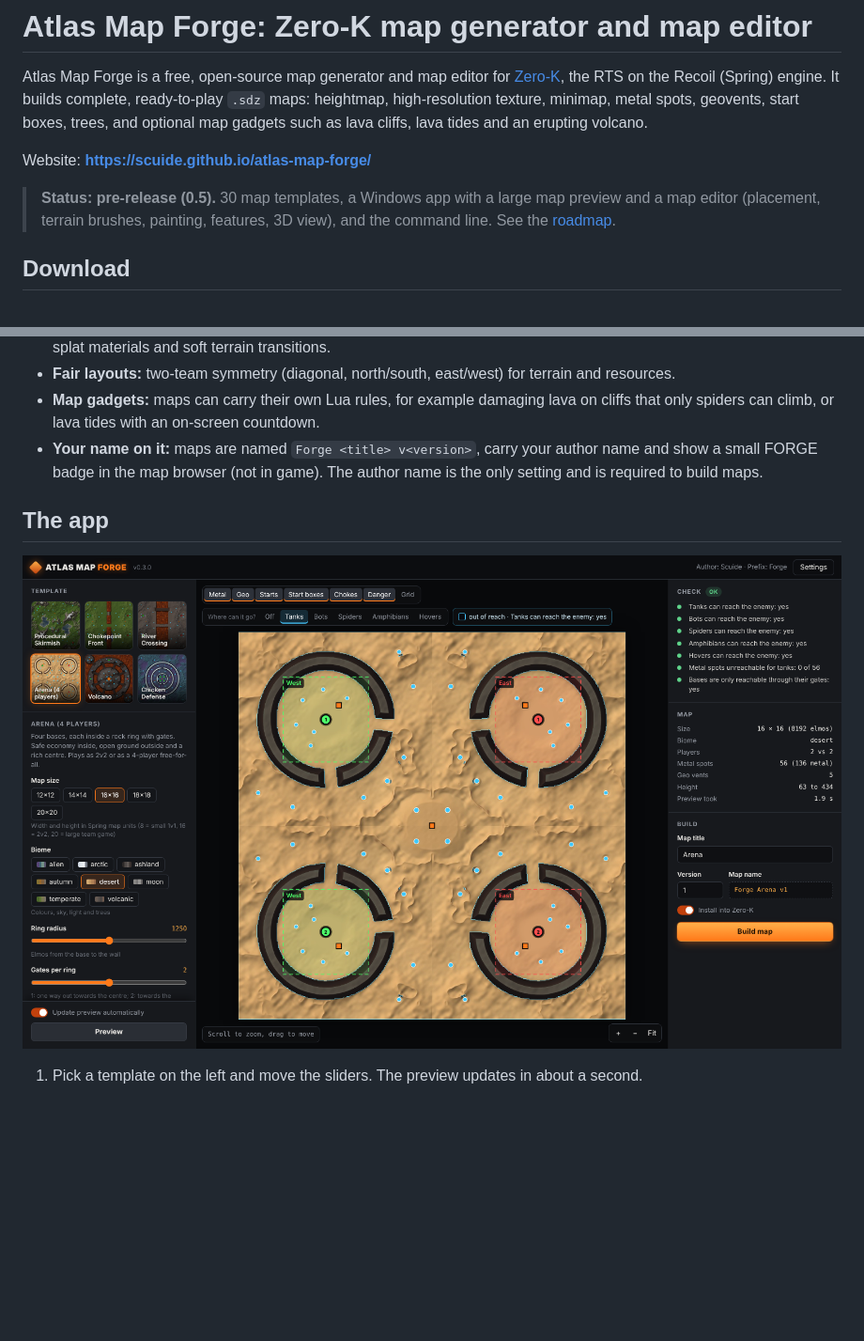
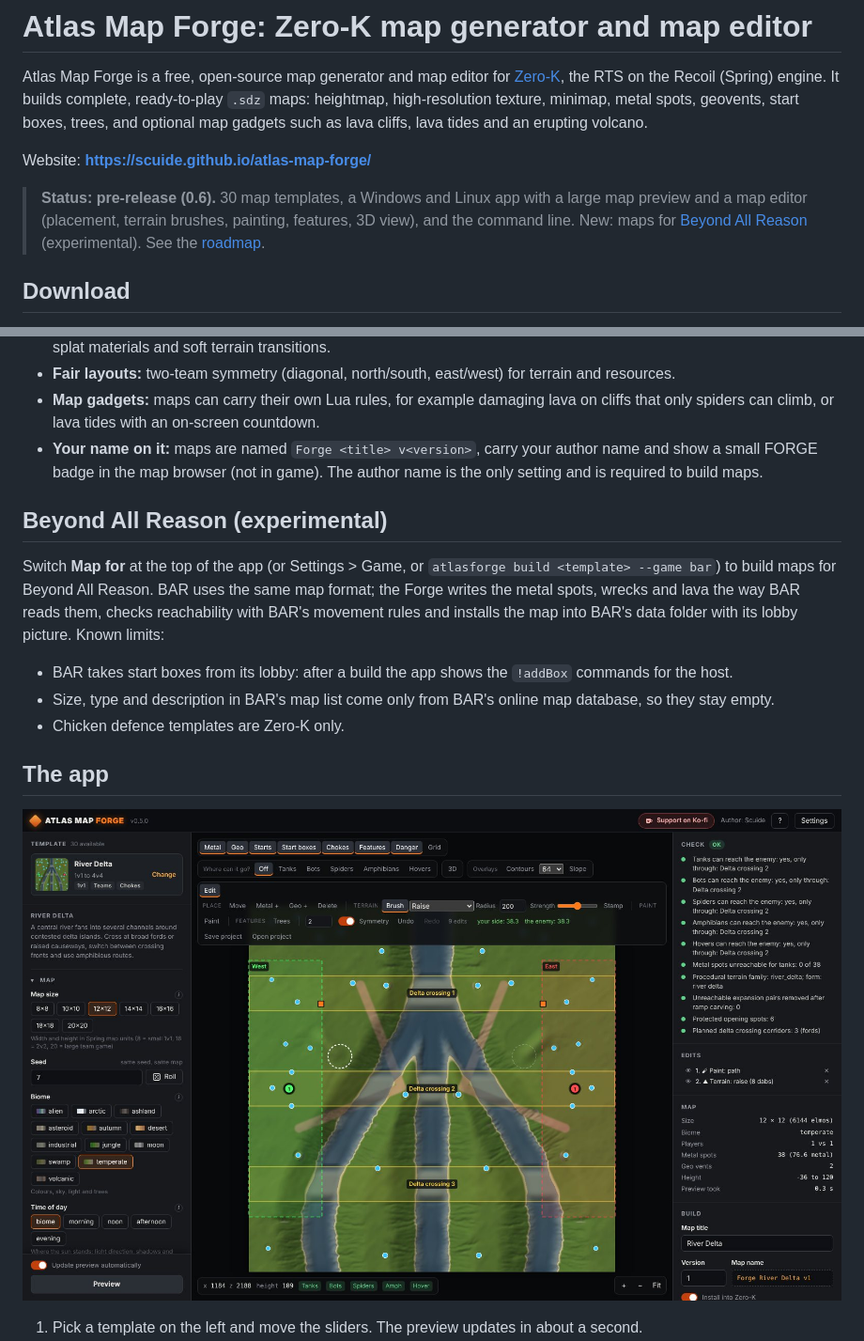
Before and after one commit to Scuide/atlas-map-forge, a Markdown page: README.md, 2 parts joined by grey strips. Shown at 94% size. Drawn GitHub-style; pictures changed too: docs/app.jpg (added), docs/app.png (deleted); blank space fills up the shorter version.

```diff
--- a/README.md
+++ b/README.md
@@ -7,8 +7,9 @@ map gadgets such as lava cliffs, lava tides and an erupting volcano.
 
 Website: **https://scuide.github.io/atlas-map-forge/**
 
-> **Status: pre-release (0.5).** 30 map templates, a Windows app with a large map preview and a map
-> editor (placement, terrain brushes, painting, features, 3D view), and the command line. See the [roadmap](docs/ROADMAP.md).
+> **Status: pre-release (0.6).** 30 map templates, a Windows and Linux app with a large map preview and a map
+> editor (placement, terrain brushes, painting, features, 3D view), and the command line. New: maps for
+> [Beyond All Reason](https://www.beyondallreason.info) (experimental). See the [roadmap](docs/ROADMAP.md).
 
 ## Download
 
@@ -32,9 +33,20 @@ in Settings.
   small FORGE badge in the map browser (not in game). The author name is the only setting and is
   required to build maps.
 
+## Beyond All Reason (experimental)
+
+Switch **Map for** at the top of the app (or Settings > Game, or `atlasforge build <template> --game bar`) to
+build maps for Beyond All Reason. BAR uses the same map format; the Forge writes the metal spots, wrecks and
+lava the way BAR reads them, checks reachability with BAR's movement rules and installs the map into BAR's
+data folder with its lobby picture. Known limits:
+
+- BAR takes start boxes from its lobby: after a build the app shows the `!addBox` commands for the host.
+- Size, type and description in BAR's map list come only from BAR's online map database, so they stay empty.
+- Chicken defence templates are Zero-K only.
+
 ## The app
 
-![Atlas Map Forge app](docs/app.png)
+![Atlas Map Forge app](docs/app.jpg)
 
 1. Pick a template on the left and move the sliders. The preview updates in about a second.
 2. Look at the map: scroll to zoom, drag to move. Switch metal spots, start boxes, chokes and dangerous
```
Also changed, not shown: CHANGELOG.md (+4 -0 lines), docs/ROADMAP.md (+2 -2 lines), docs/release-notes/v0.6.0.md (added, +34 -0 lines), 12 other files.
